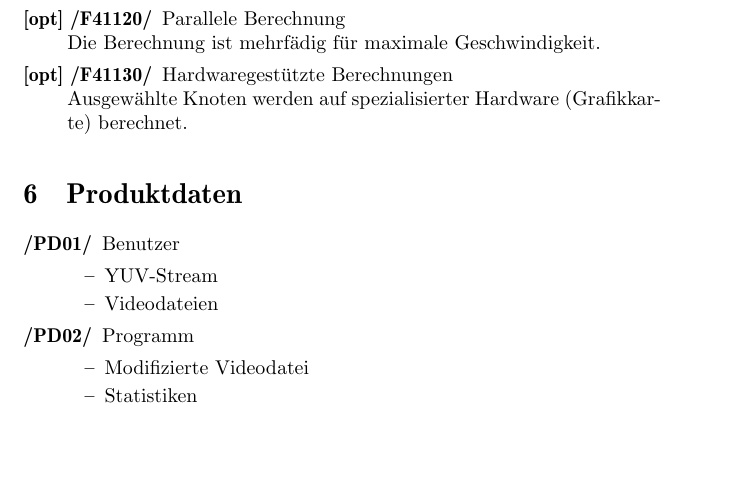
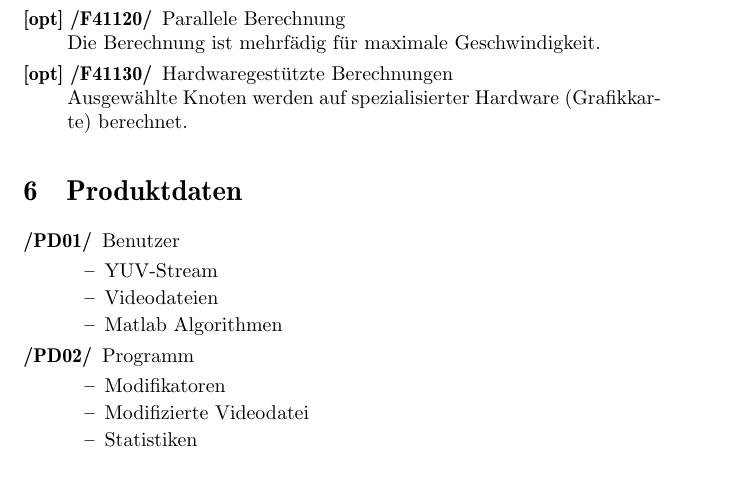
Before and after one commit to felix-schneider/TAETS, a LaTeX document (docs/Pflichtenheft/Pflichtenheft.tex, which reads docs/Pflichtenheft/Produktdaten.tex): part of page 6 of 8, cut so that both start at the same text. Compiled offline with pdfLaTeX.

Commit message:
Ergänzungen zu Produktdaten

```diff
--- a/docs/Pflichtenheft/Produktdaten.tex
+++ b/docs/Pflichtenheft/Produktdaten.tex
@@ -5,9 +5,11 @@
     \begin{itemize}
       \item YUV-Stream
       \item Videodateien
+      \item Matlab Algorithmen
     \end{itemize}
   \item[/PD02/] Programm
     \begin{itemize}
+      \item Modifikatoren
       \item Modifizierte Videodatei
       \item Statistiken
     \end{itemize}
```
